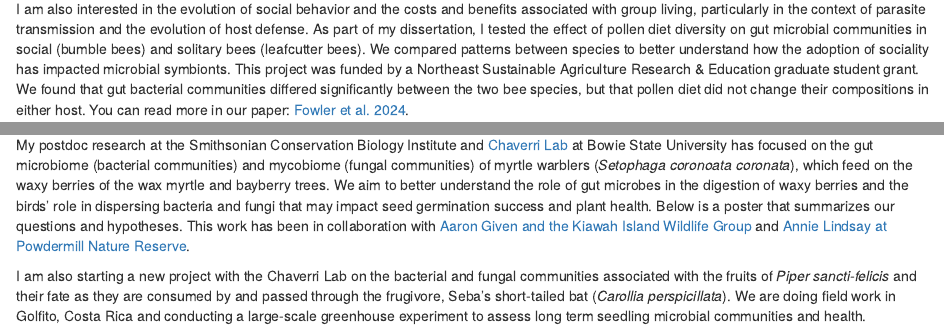
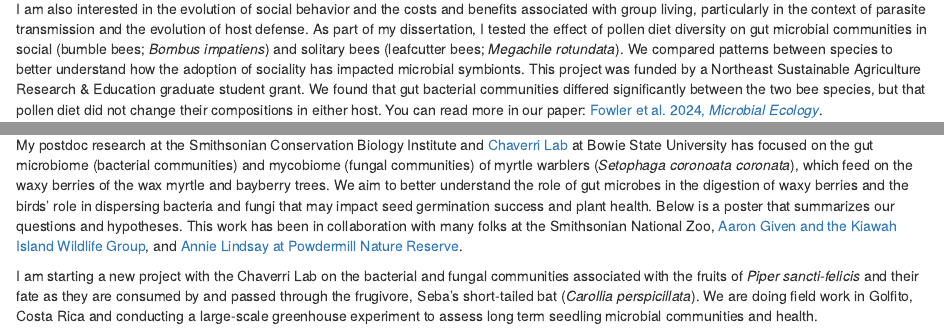
Before and after one commit to aefowler/website, an R Markdown document (research.Rmd): the page in a window 1100 px wide, from 700 px down, and a second part further down, joined at a grey line. Rendered offline with R 4.5, knitr and Pandoc, with nearby package versions.

Commit message:
Add files via upload

```diff
--- a/research.Rmd
+++ b/research.Rmd
@@ -28,16 +28,16 @@ In addition, I am interested in how diet quality and diversity impact pathogen r
 <center> Sunflowers at JM Pasiecnik Farm in Deerfield, MA. </center>
 <br/>
 
-I am also interested in the evolution of social behavior and the costs and benefits associated with group living, particularly in the context of parasite transmission and the evolution of host defense. As part of my dissertation, I tested the effect of pollen diet diversity on gut microbial communities in social (bumble bees) and solitary bees (leafcutter bees). We compared patterns between species to better understand how the adoption of sociality has impacted microbial symbionts. This project was funded by a Northeast Sustainable Agriculture Research & Education graduate student grant. We found that gut bacterial communities differed significantly between the two bee species, but that pollen diet did not change their compositions in either host. You can read more in our paper: [Fowler et al. 2024](https://link.springer.com/article/10.1007/s00248-023-02323-6).
+I am also interested in the evolution of social behavior and the costs and benefits associated with group living, particularly in the context of parasite transmission and the evolution of host defense. As part of my dissertation, I tested the effect of pollen diet diversity on gut microbial communities in social (bumble bees; *Bombus impatiens*) and solitary bees (leafcutter bees; *Megachile rotundata*). We compared patterns between species to better understand how the adoption of sociality has impacted microbial symbionts. This project was funded by a Northeast Sustainable Agriculture Research & Education graduate student grant. We found that gut bacterial communities differed significantly between the two bee species, but that pollen diet did not change their compositions in either host. You can read more in our paper: [Fowler et al. 2024, *Microbial Ecology*](https://link.springer.com/article/10.1007/s00248-023-02323-6).
 
 <center> <img src="images/IMG_1794.JPG" width = 40%> <img src="images/IMG_3626.jpeg" width = 40%> </br>
 Left: a social bumble bee (*Bombus impatiens*) colony in the lab. Right: a block of individual nests of the alfalfa leafcutter bee (*Megachile rotundata*). </center> </br>
 
 #### Gut microbes in birds and bats
 
-My postdoc research at the Smithsonian Conservation Biology Institute and [Chaverri Lab](https://bowiestate.edu/academics/colleges/college-of-arts-and-sciences/departments/natural-sciences/research/labs/chaverri-research-lab/) at Bowie State University has focused on the gut microbiome (bacterial communities) and mycobiome (fungal communities) of myrtle warblers (*Setophaga coronoata coronata*), which feed on the waxy berries of the wax myrtle and bayberry trees. We aim to  better understand the role of gut microbes in the digestion of waxy berries and the birds' role in dispersing bacteria and fungi that may impact seed germination success and plant health. Below is a poster that summarizes our questions and hypotheses. This work has been in collaboration with [Aaron Given and the Kiawah Island Wildlife Group](https://www.kiawahisland.gov/wildlife/about_us/index.php) and [Annie Lindsay at Powdermill Nature Reserve](https://carnegiemnh.org/visit-powdermill/).
+My postdoc research at the Smithsonian Conservation Biology Institute and [Chaverri Lab](https://bowiestate.edu/academics/colleges/college-of-arts-and-sciences/departments/natural-sciences/research/labs/chaverri-research-lab/) at Bowie State University has focused on the gut microbiome (bacterial communities) and mycobiome (fungal communities) of myrtle warblers (*Setophaga coronoata coronata*), which feed on the waxy berries of the wax myrtle and bayberry trees. We aim to  better understand the role of gut microbes in the digestion of waxy berries and the birds' role in dispersing bacteria and fungi that may impact seed germination success and plant health. Below is a poster that summarizes our questions and hypotheses. This work has been in collaboration with many folks at the Smithsonian National Zoo, [Aaron Given and the Kiawah Island Wildlife Group](https://www.kiawahisland.gov/wildlife/about_us/index.php), and [Annie Lindsay at Powdermill Nature Reserve](https://carnegiemnh.org/visit-powdermill/).
 
-I am also starting a new project with the Chaverri Lab on the bacterial and fungal communities associated with the fruits of *Piper sancti-felicis* and their fate as they are consumed by and passed through the frugivore, Seba's short-tailed bat (*Carollia perspicillata*). We are doing field work in Golfito, Costa Rica and conducting a large-scale greenhouse experiment to assess long term seedling microbial communities and health.
+I am starting a new project with the Chaverri Lab on the bacterial and fungal communities associated with the fruits of *Piper sancti-felicis* and their fate as they are consumed by and passed through the frugivore, Seba's short-tailed bat (*Carollia perspicillata*). We are doing field work in Golfito, Costa Rica and conducting a large-scale greenhouse experiment to assess long term seedling microbial communities and health.
 
 <center><img src = "/Users/alisonfowler/Documents/Documents_Alisons_MacBookAir/website-master/images/alison_outreach_poster.PNG" width = "80%"> </center>
 
```
Also changed, not shown: 1 other file.
